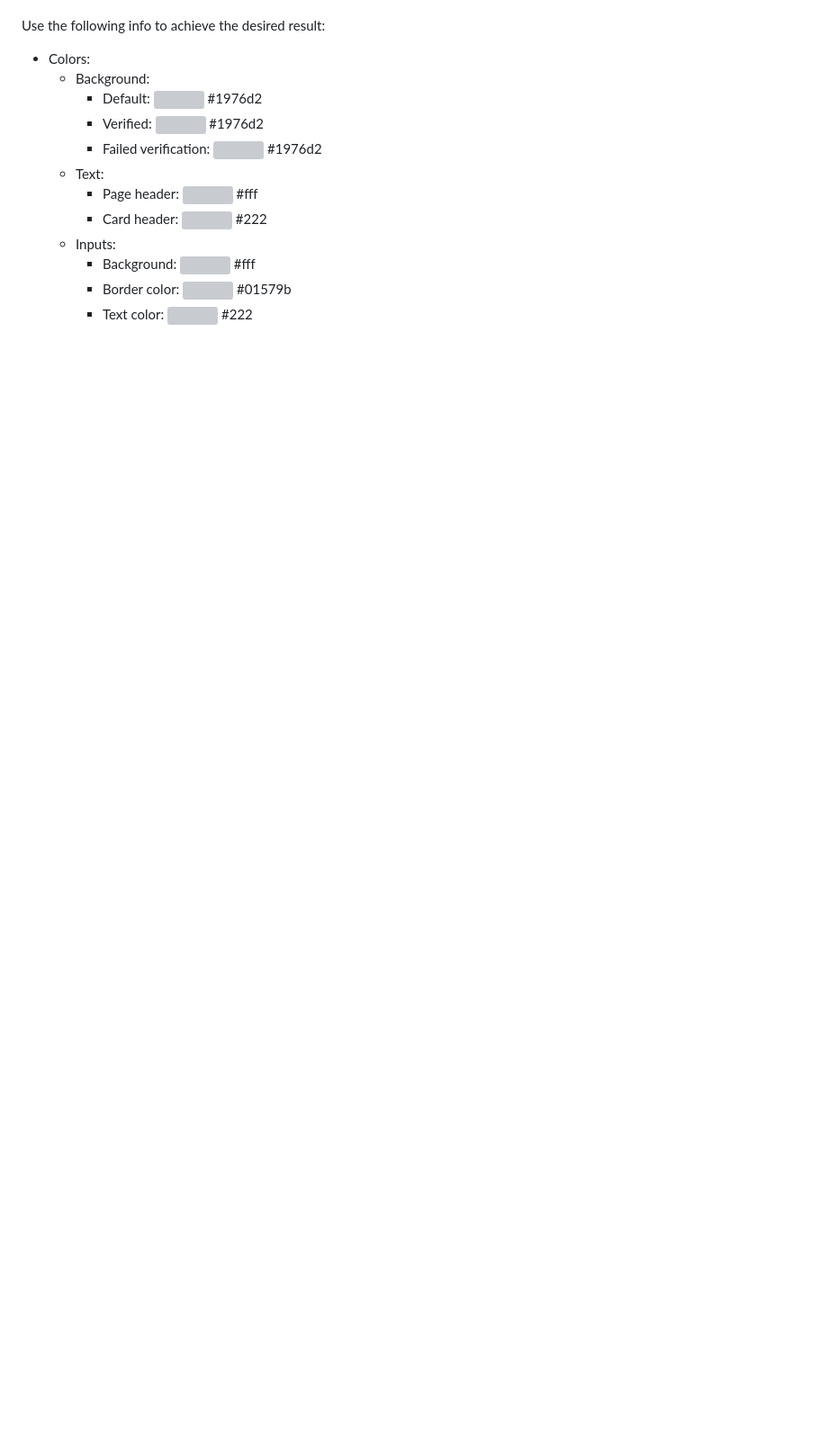
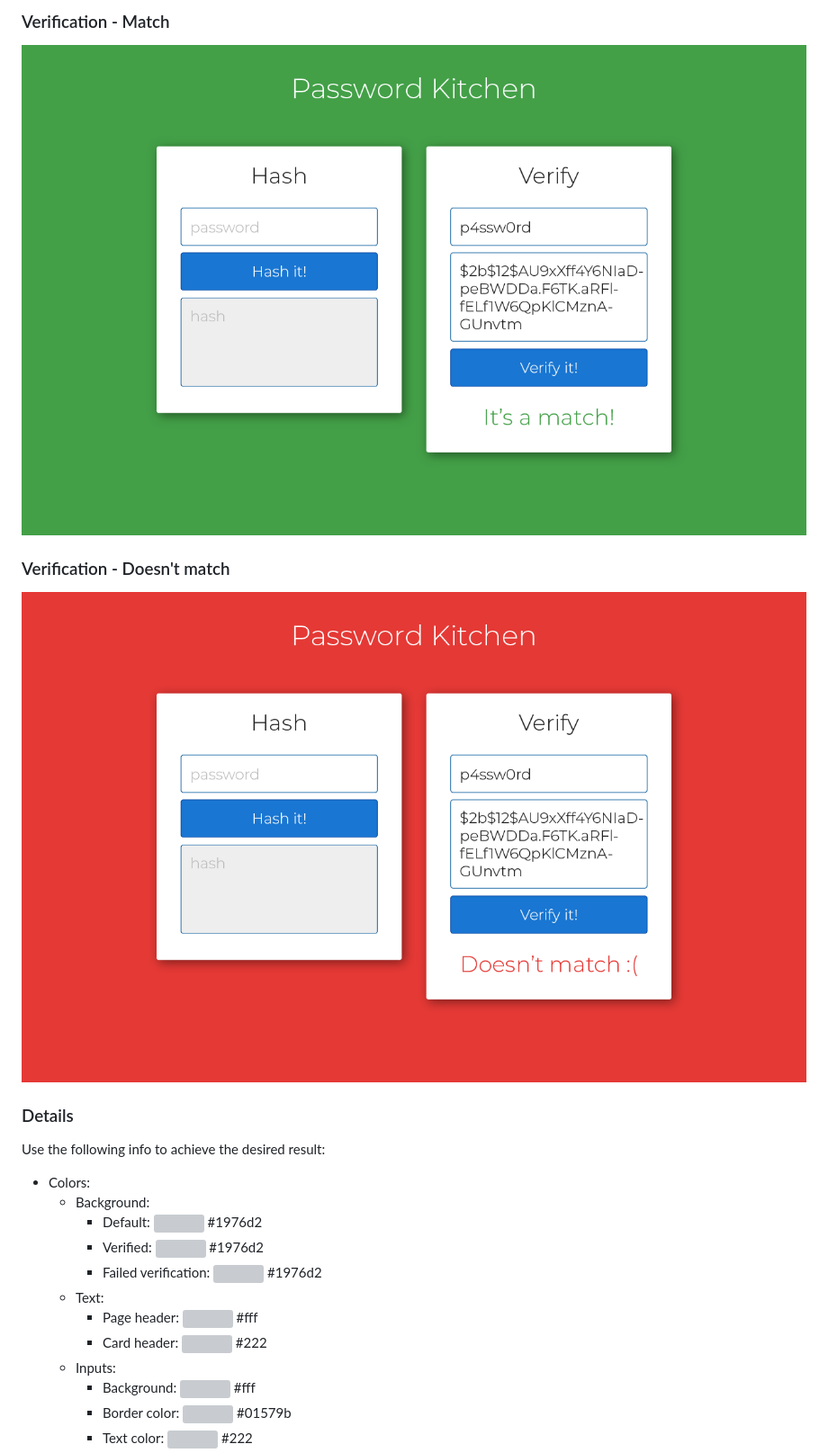
Before and after one commit to silviurdr/password-kitchen, a Markdown page: README.md, the part around the change printed below. Shown: that part at 90% size. GitHub-like rendering; pictures changed too: design/design_verify_fail.png (added), design/design_verify_match.png (added); blank space fills up the shorter version; grey boxes are pictures that could not be loaded.

```diff
--- a/README.md
+++ b/README.md
@@ -10,5 +23,13 @@ The designer sent us the following plan:
+### Verification - Match
+
+![Verification - Match](design/design_verify_match.png)
+
+### Verification - Doesn't match
+
+![Verification - Doesn't match](design/design_verify_fail.png)
 
 
+### Details
 
 Use the following info to achieve the desired result:
 - Colors:
```
Also changed, not shown: other parts of README.md (+15 -1 lines), design/design_hash_input.png (added), design/design_hash_result.png (added), design/design_verify_input.png (added), 1 other file.
